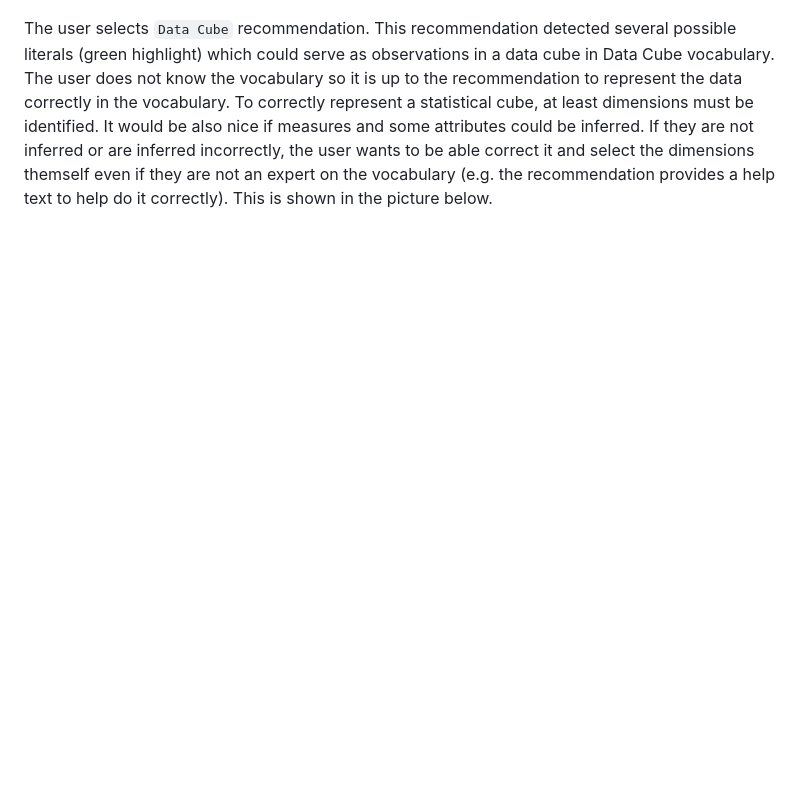
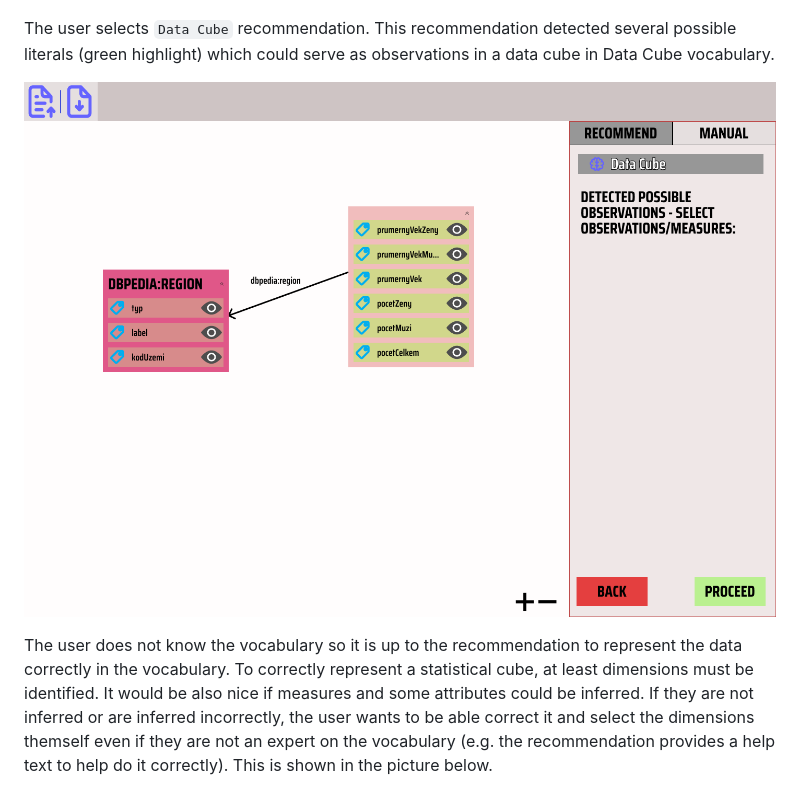
Before and after one commit to georgeus19/klofan, a Markdown page: docs/use-cases/stat-use-case.md, the part around the change. Drawn GitHub-style; pictures changed too: docs/use-cases/img/stat-obs.png (added); blank space fills up the shorter version.

Commit message:
Add select obs pic.

```diff
--- a/docs/use-cases/stat-use-case.md
+++ b/docs/use-cases/stat-use-case.md
@@ -28,7 +28,11 @@ The result of applying the recommendation is shown below where a new entity matc
 
 ![Schema After Region Recommendation](./img/after-region.png)
 
-The user selects `Data Cube` recommendation. This recommendation detected several possible literals (green highlight) which could serve as observations in a data cube in Data Cube vocabulary. The user does not know the vocabulary so it is up to the recommendation to represent the data correctly in the vocabulary. To correctly represent a statistical cube, at least dimensions must be identified. It would be also nice if measures and some attributes could be inferred. If they are not inferred or are inferred incorrectly, the user wants to be able correct it and select the dimensions themself even if they are not an expert on the vocabulary (e.g. the recommendation provides a help text to help do it correctly). This is shown in the picture below.
+The user selects `Data Cube` recommendation. This recommendation detected several possible literals (green highlight) which could serve as observations in a data cube in Data Cube vocabulary.
+
+![Recommendation - Select Dimensions](./img/stat-obs.png)
+
+The user does not know the vocabulary so it is up to the recommendation to represent the data correctly in the vocabulary. To correctly represent a statistical cube, at least dimensions must be identified. It would be also nice if measures and some attributes could be inferred. If they are not inferred or are inferred incorrectly, the user wants to be able correct it and select the dimensions themself even if they are not an expert on the vocabulary (e.g. the recommendation provides a help text to help do it correctly). This is shown in the picture below.
 
 ![Recommendation - Select Dimensions](./img/select-dims.png)
 
```
